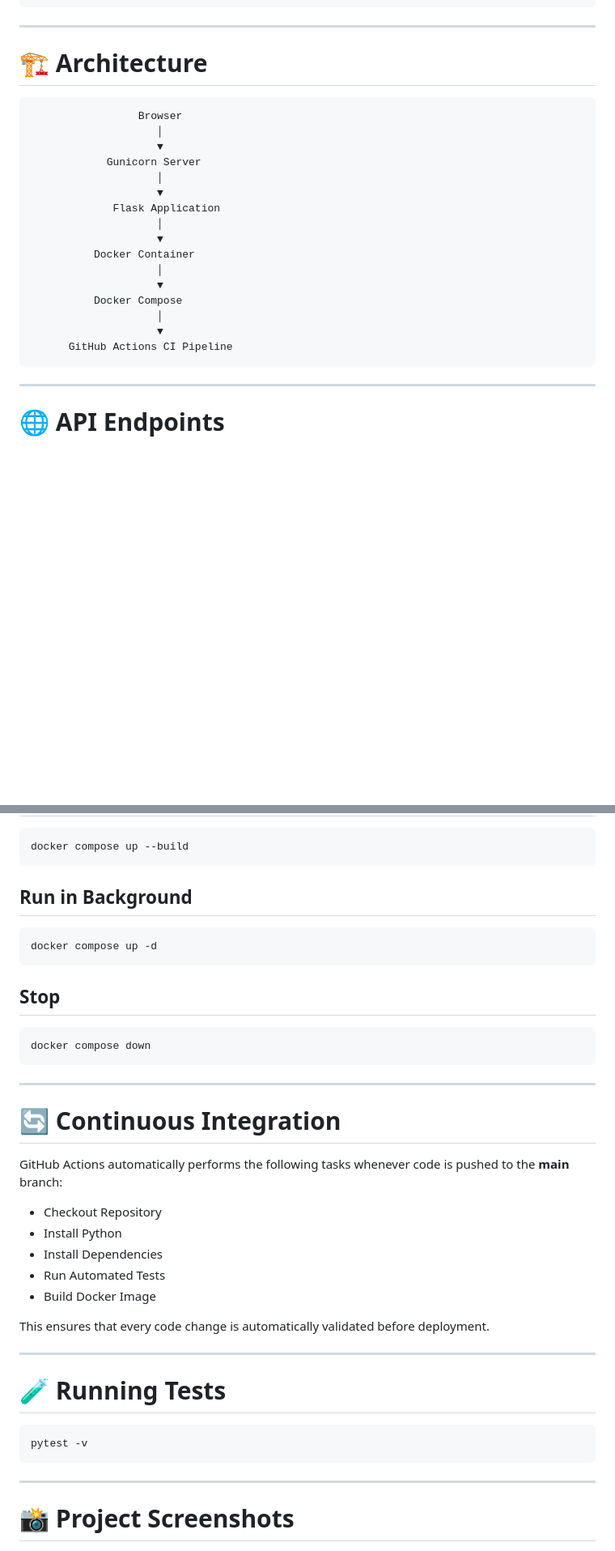
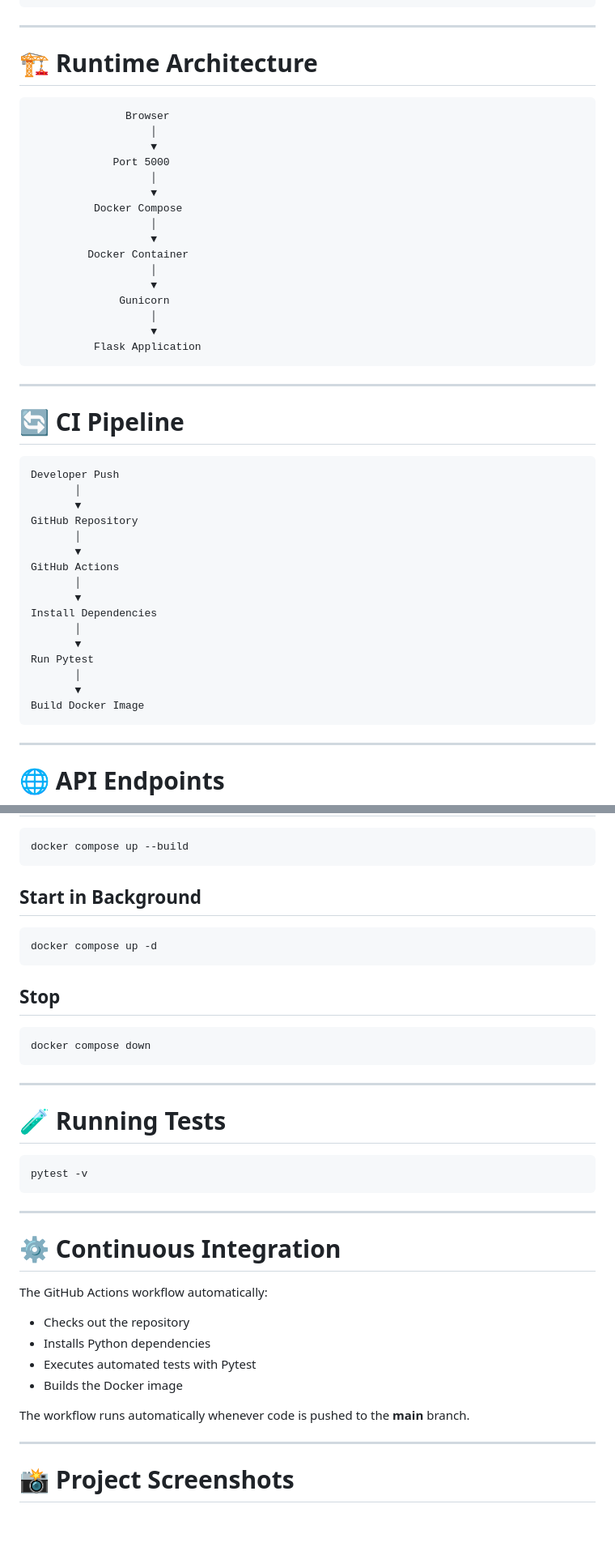
Before and after one commit to EricRathod/devops-systemhealth-dashboard, a Markdown page: README.md, 2 parts joined by grey strips. Shown at 81% size. GitHub-like rendering; blank space fills up the shorter version.

````diff
--- a/README.md
+++ b/README.md
@@ -75,25 +89,48 @@ devops-systemhealth-dashboard/
 
 ---
 
-# 🏗 Architecture
+# 🏗 Runtime Architecture
 
 ```text
-                 Browser
-                    │
-                    ▼
-            Gunicorn Server
-                    │
-                    ▼
-             Flask Application
-                    │
-                    ▼
-          Docker Container
-                    │
-                    ▼
+               Browser
+                   │
+                   ▼
+             Port 5000
+                   │
+                   ▼
           Docker Compose
-                    │
-                    ▼
-      GitHub Actions CI Pipeline
+                   │
+                   ▼
+         Docker Container
+                   │
+                   ▼
+              Gunicorn
+                   │
+                   ▼
+          Flask Application
+```
+
+---
+
+# 🔄 CI Pipeline
+
+```text
+Developer Push
+       │
+       ▼
+GitHub Repository
+       │
+       ▼
+GitHub Actions
+       │
+       ▼
+Install Dependencies
+       │
+       ▼
+Run Pytest
+       │
+       ▼
+Build Docker Image
 ```
 
 ---
@@ -194,7 +230,7 @@ docker run -p 5000:5000 devops-dashboard
 docker compose up --build
 ```
 
-## Run in Background
+## Start in Background
 
 ```bash
 docker compose up -d
@@ -208,25 +244,24 @@ docker compose down
 
 ---
 
-# 🔄 Continuous Integration
-
-GitHub Actions automatically performs the following tasks whenever code is pushed to the **main** branch:
-
-- Checkout Repository
-- Install Python
-- Install Dependencies
-- Run Automated Tests
-- Build Docker Image
-
-This ensures that every code change is automatically validated before deployment.
-
----
-
 # 🧪 Running Tests
 
 ```bash
 pytest -v
 ```
+
+---
+
+# ⚙ Continuous Integration
+
+The GitHub Actions workflow automatically:
+
+- Checks out the repository
+- Installs Python dependencies
+- Executes automated tests with Pytest
+- Builds the Docker image
+
+The workflow runs automatically whenever code is pushed to the **main** branch.
 
 ---
 
````
Also changed, not shown: other parts of README.md (+37 -20 lines).
